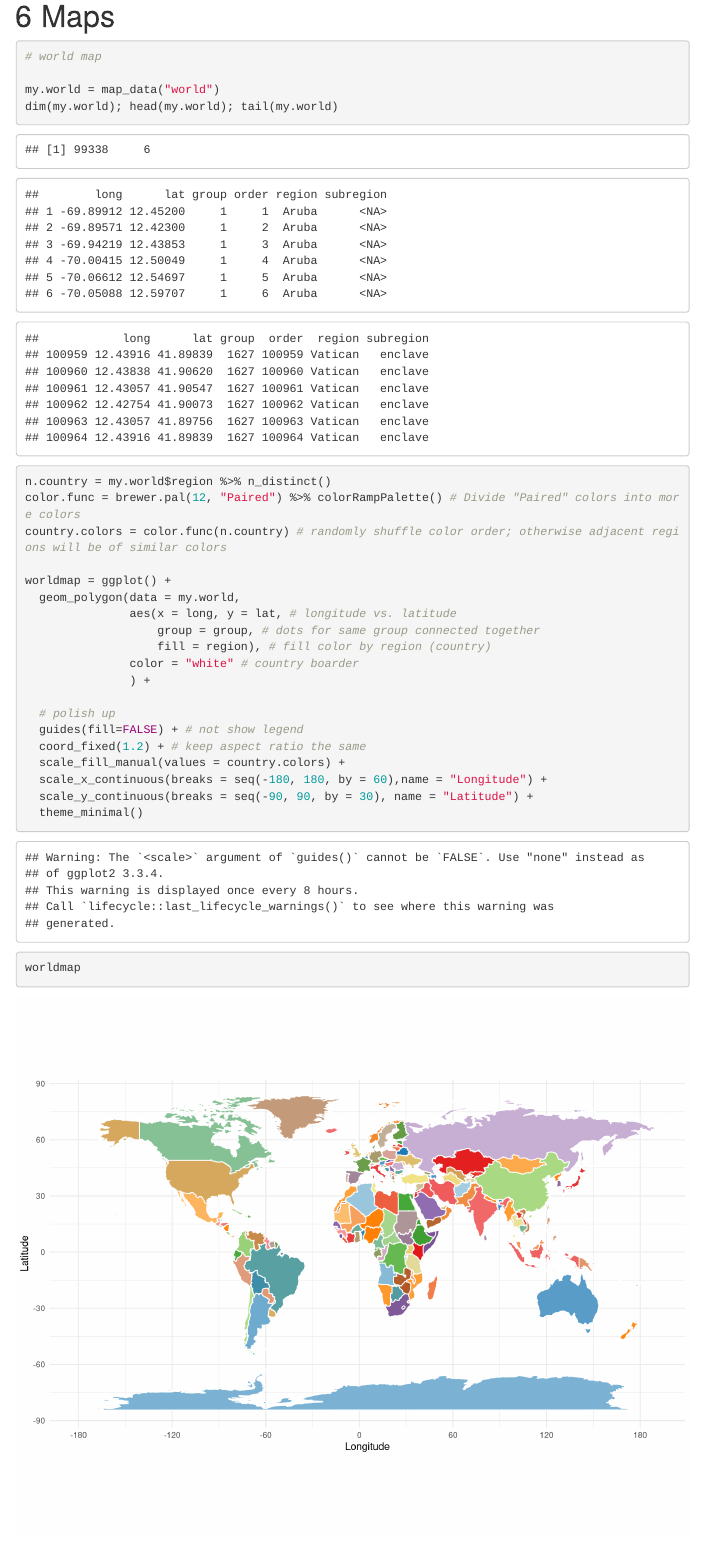
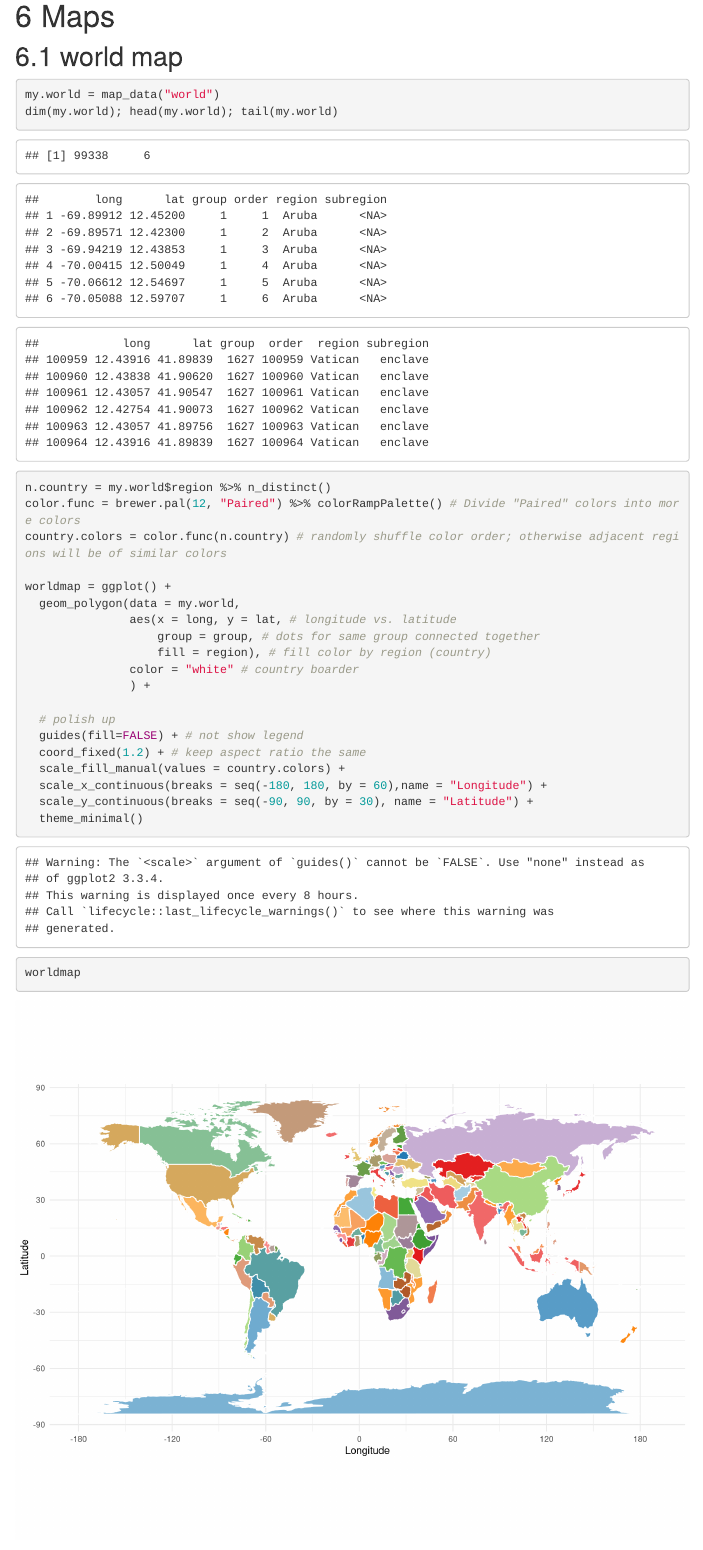
Before and after one commit to yuanboFaith/Rvision, an R Markdown document (index.Rmd): the page in a window 1100 px wide, from 2350 px down. Rendered offline with R 4.5, knitr and Pandoc, with nearby package versions; code that draws random numbers runs with fixed seeds of ours; some code elsewhere in the file could not run offline; menus at the side of the page are left out.

Commit message:
missed title

````diff
--- a/index.Rmd
+++ b/index.Rmd
@@ -517,10 +517,9 @@ p1 + coord_polar() +
 
 
 # Maps
+## world map
 
 ```{r, fig.width=10, fig.height=8}
-# world map
-
 my.world = map_data("world")
 dim(my.world); head(my.world); tail(my.world)
 
````
